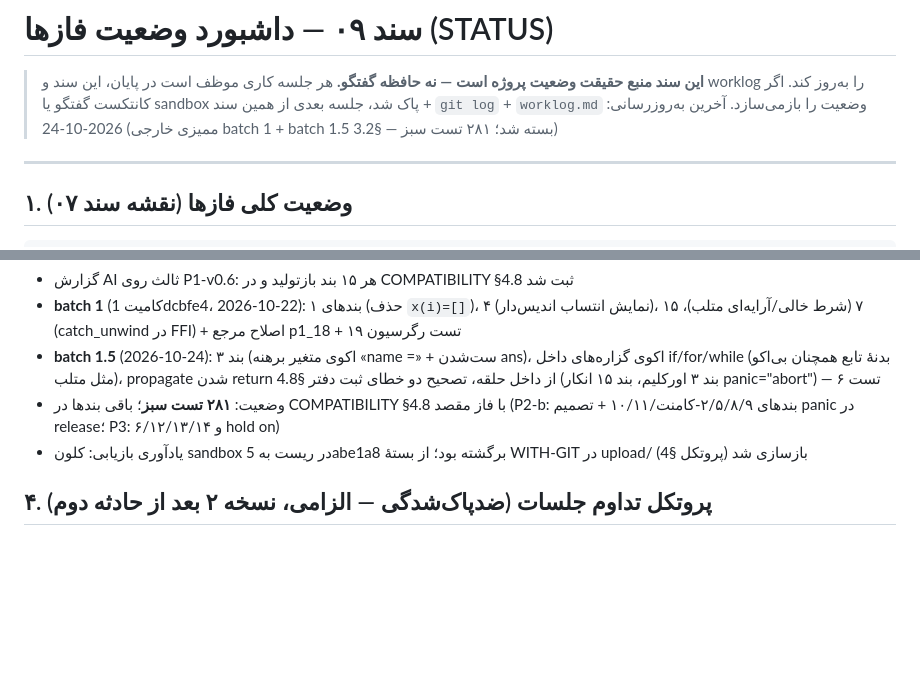
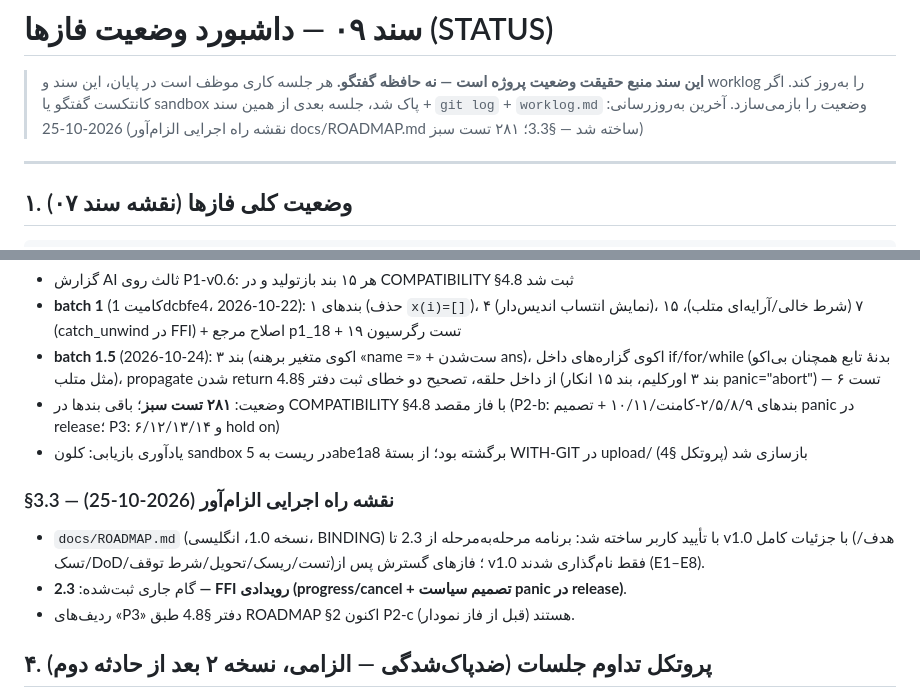
Before and after one commit to Vahidrezaa/mathcraft, a Markdown page: docs/STATUS.md, 2 parts joined by grey strips. Rendered like a GitHub page; blank space fills up the shorter version.

```diff
--- a/docs/STATUS.md
+++ b/docs/STATUS.md
@@ -3,7 +3,7 @@
 > **این سند منبع حقیقت وضعیت پروژه است — نه حافظه گفتگو.**
 > هر جلسه کاری موظف است در پایان، این سند و worklog را به‌روز کند.
 > اگر کانتکست گفتگو یا sandbox پاک شد، جلسه بعدی از همین سند + `git log` + `worklog.md` وضعیت را بازمی‌سازد.
-> آخرین به‌روزرسانی: 2026-10-24 (ممیزی خارجی batch 1 + batch 1.5 بسته شد؛ ۲۸۱ تست سبز — §3.2)
+> آخرین به‌روزرسانی: 2026-10-25 (نقشه راه اجرایی الزام‌آور docs/ROADMAP.md ساخته شد — §3.3؛ ۲۸۱ تست سبز)
 
 ---
 
@@ -92,6 +92,12 @@ v1.0 انتشار       ⬜
 - وضعیت: **۲۸۱ تست سبز**؛ باقی بندها در COMPATIBILITY §4.8 با فاز مقصد (P2-b: بندهای ۲/۵/۸/۹-کامنت/۱۰/۱۱ + تصمیم panic در release؛ P3: ۶/۱۲/۱۳/۱۴ و hold on)
 - یادآوری بازیابی: کلون sandbox در ریست به 5abe1a8 برگشته بود؛ از بستهٔ WITH-GIT در upload/ بازسازی شد (پروتکل §4)
 
+### §3.3 — نقشه راه اجرایی الزام‌آور (2026-10-25)
+
+- `docs/ROADMAP.md` (نسخه 1.0، انگلیسی، BINDING) با تأیید کاربر ساخته شد: برنامه مرحله‌به‌مرحله از 2.3 تا v1.0 با جزئیات کامل (هدف/تسک/DoD/تست/ریسک/تحویل/شرط توقف)؛ فازهای گسترش پس از v1.0 فقط نام‌گذاری شدند (E1–E8).
+- گام جاری ثبت‌شده: **2.3 — FFI رویدادی (progress/cancel + تصمیم سیاست panic در release)**.
+- ردیف‌های «P3» دفتر §4.8 طبق ROADMAP §2 اکنون P2-c هستند (قبل از فاز نمودار).
+
 ## ۴. پروتکل تداوم جلسات (ضدپاک‌شدگی — الزامی، نسخه ۲ بعد از حادثه دوم)
 
 مشکل رخ‌داده (دو بار): بازنشانی sandbox ⇒ پاک‌شدن کانتکست گفتگو، محیط (Rust/target)، **کامیتهای گیت داخل sandbox**، worklog و بسته download — همه به نقطه‌پایان جلسه قبلی برمی‌گشت.
```
Also changed, not shown: COMPATIBILITY.md (+2 -0 lines), docs/ROADMAP.md (added, +483 -0 lines).
